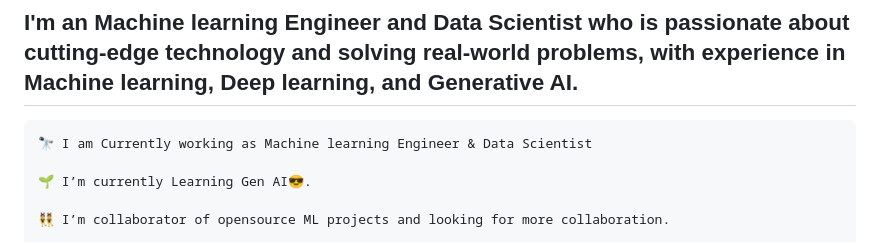
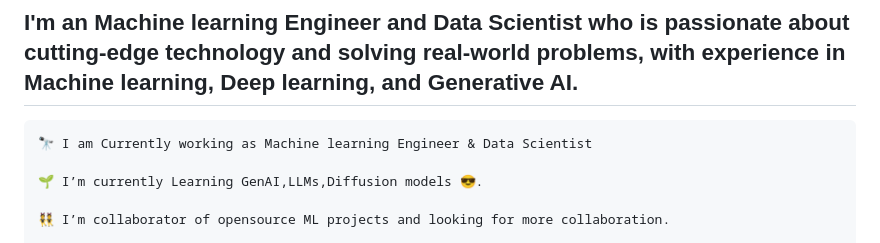
Before and after one commit to rahulsingh50/rahulsingh50, a Markdown page: README.md, the part around the change. Rendered like a GitHub page.

```diff
--- a/README.md
+++ b/README.md
@@ -13,7 +13,7 @@
 
     🔭 I am Currently working as Machine learning Engineer & Data Scientist
 
-    🌱 I’m currently Learning Gen AI😎.
+    🌱 I’m currently Learning GenAI,LLMs,Diffusion models 😎.
 
     👯 I’m collaborator of opensource ML projects and looking for more collaboration.
 
```
